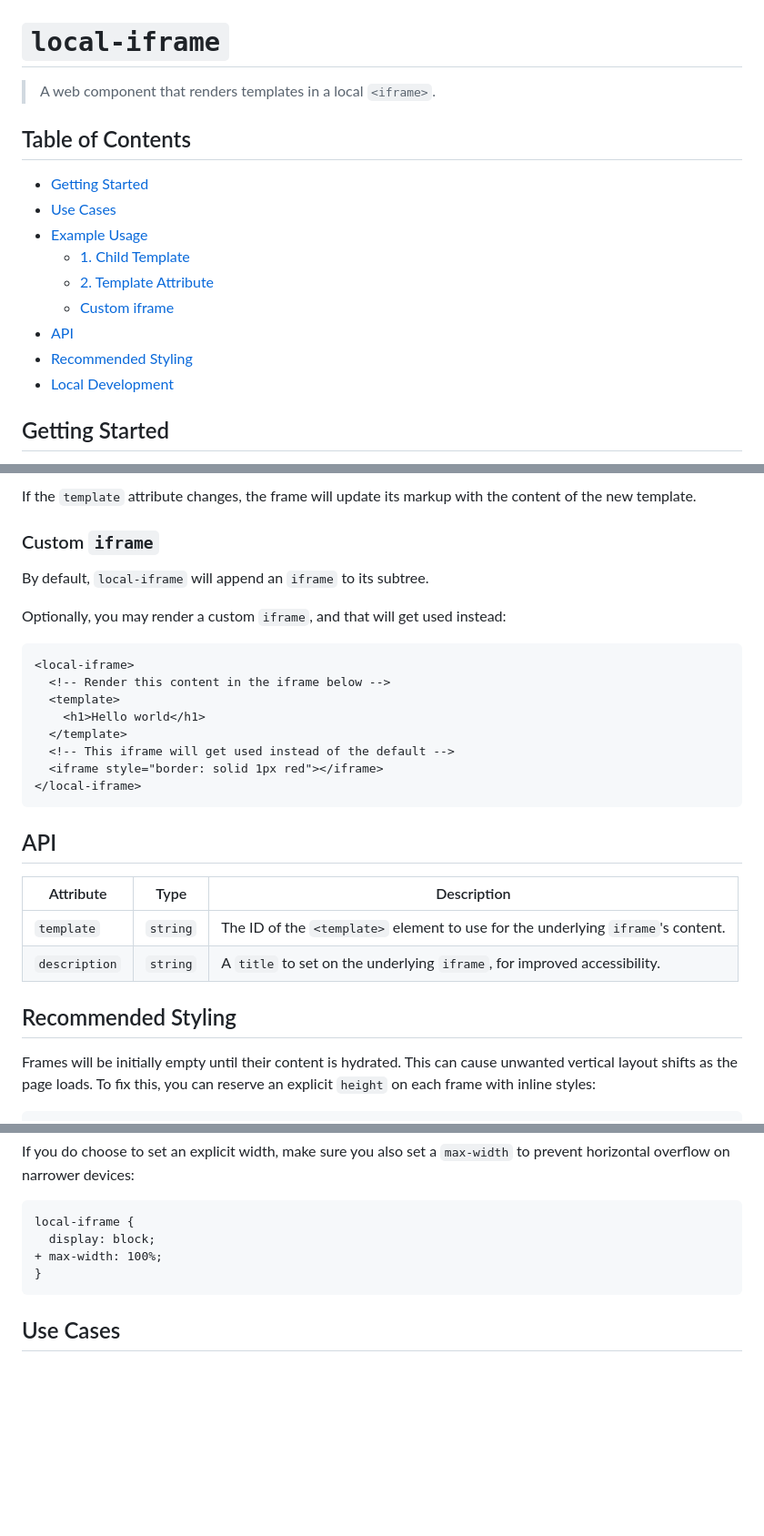
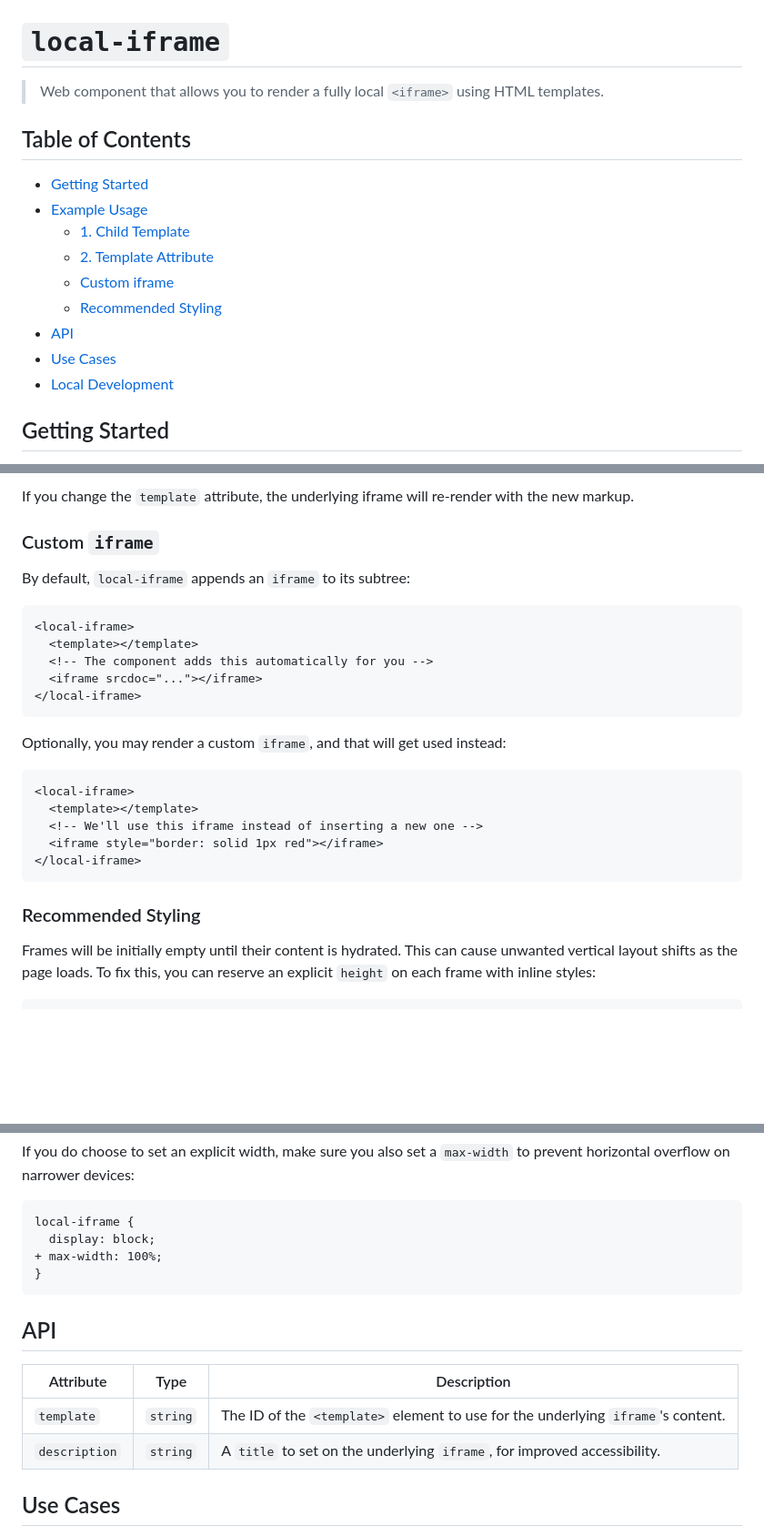
Before and after one commit to AleksandrHovhannisyan/local-iframe, a Markdown page: README.md, 3 parts joined by grey strips. Shown at 91% size. Rendered like a GitHub page; blank space fills up the shorter version.

````diff
--- a/README.md
+++ b/README.md
@@ -1,17 +1,17 @@
 # `local-iframe`
 
-> A web component that renders templates in a local `<iframe>`.
+> Web component that allows you to render a fully local `<iframe>` using HTML templates.
 
 ## Table of Contents
 
 - [Getting Started](#getting-started)
-- [Use Cases](#use-cases)
 - [Example Usage](#example-usage)
   - [1. Child Template](#1-child-template)
   - [2. Template Attribute](#2-template-attribute)
   - [Custom iframe](#custom-iframe)
+  - [Recommended Styling](#recommended-styling)
 - [API](#api)
-- [Recommended Styling](#recommended-styling)
+- [Use Cases](#use-cases)
 - [Local Development](#local-development)
 
 ## Getting Started
@@ -94,32 +123,30 @@ Alternatively, you can define an external `<template>` and reference it via the
 ```
 
-If the `template` attribute changes, the frame will update its markup with the content of the new template.
+If you change the `template` attribute, the underlying iframe will re-render with the new markup.
 
 ### Custom `iframe`
 
-By default, `local-iframe` will append an `iframe` to its subtree.
+By default, `local-iframe` appends an `iframe` to its subtree:
+
+```html
+<local-iframe>
+  <template></template>
+  <!-- The component adds this automatically for you -->
+  <iframe srcdoc="..."></iframe>
+</local-iframe>
+```
 
 Optionally, you may render a custom `iframe`, and that will get used instead:
 
 ```html
 <local-iframe>
-  <!-- Render this content in the iframe below -->
-  <template>
-    <h1>Hello world</h1>
-  </template>
-  <!-- This iframe will get used instead of the default -->
+  <template></template>
+  <!-- We'll use this iframe instead of inserting a new one -->
   <iframe style="border: solid 1px red"></iframe>
 </local-iframe>
 ```
 
-## API
-
-| Attribute     | Type     | Description                                                                      |
-| ------------- | -------- | -------------------------------------------------------------------------------- |
-| `template`    | `string` | The ID of the `<template>` element to use for the underlying `iframe`'s content. |
-| `description` | `string` | A `title` to set on the underlying `iframe`, for improved accessibility.         |
-
-## Recommended Styling
+### Recommended Styling
 
 Frames will be initially empty until their content is hydrated. This can cause unwanted vertical layout shifts as the page loads. To fix this, you can reserve an explicit `height` on each frame with inline styles:
 
@@ -150,6 +177,13 @@ local-iframe {
 }
 ```
 
+## API
+
+| Attribute     | Type     | Description                                                                      |
+| ------------- | -------- | -------------------------------------------------------------------------------- |
+| `template`    | `string` | The ID of the `<template>` element to use for the underlying `iframe`'s content. |
+| `description` | `string` | A `title` to set on the underlying `iframe`, for improved accessibility.         |
+
 ## Use Cases
 
 I wanted to be able to declaratively render fully local, isolated code demos in my tutorials, without embedding third-party Codepens/sandboxes and without creating separate pages for each code demo. This web component uses the [`HTMLIFrameElement.srcdoc`](https://developer.mozilla.org/en-US/docs/Web/API/HTMLIFrameElement/srcdoc) attribute to do just that.
````
Also changed, not shown: other parts of README.md (+52 -23 lines).
